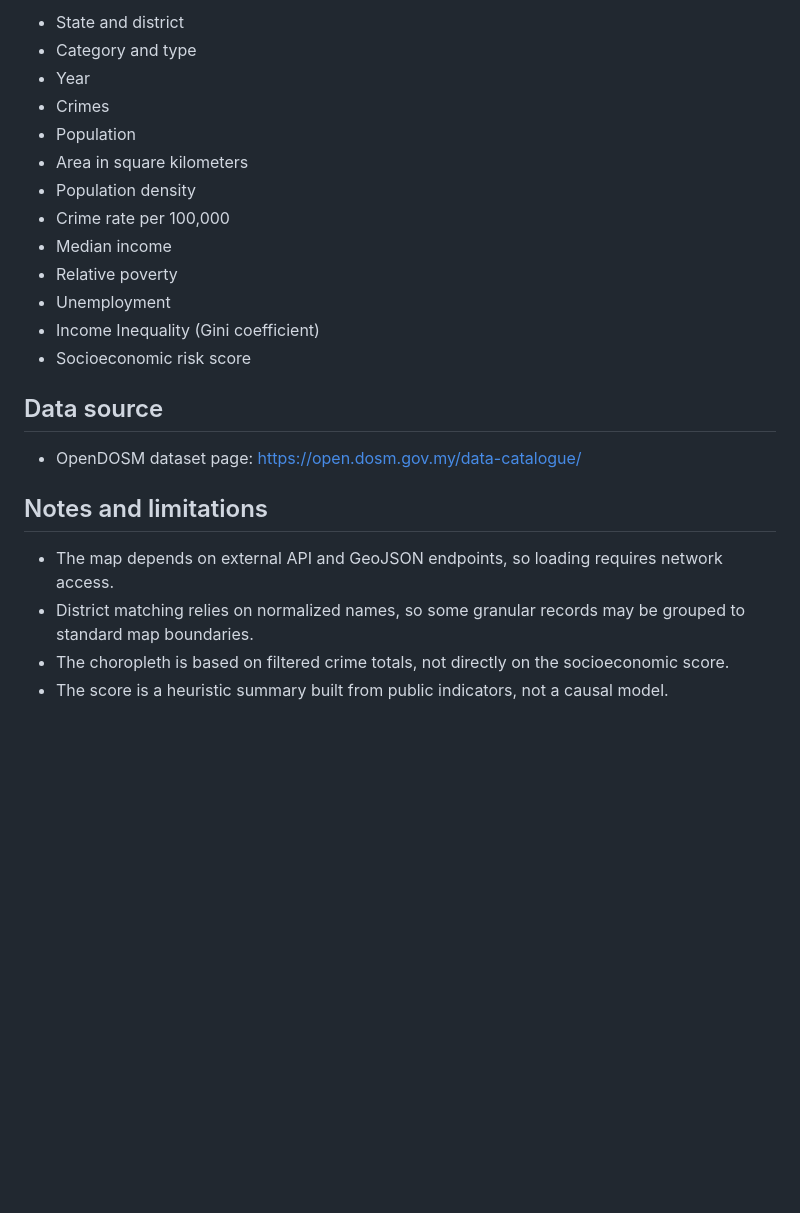
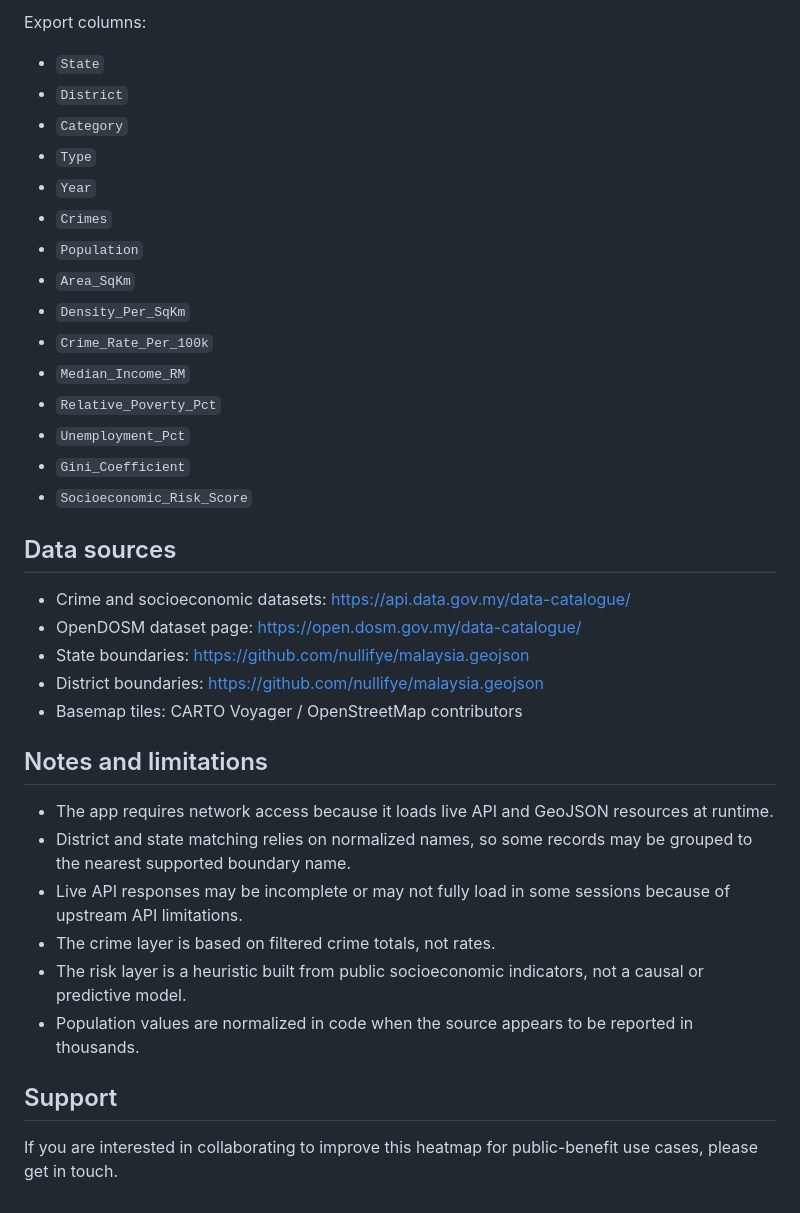
Before and after one commit to nqmn/crimeMYexplorer, a Markdown page: README.md, the part around one of its changes. GitHub-like rendering; blank space fills up the shorter version.

```diff
--- a/README.md
+++ b/README.md
@@ -120,26 +142,39 @@ The download button exports a consolidated CSV with:
 
-- State and district
-- Category and type
-- Year
-- Crimes
-- Population
-- Area in square kilometers
-- Population density
-- Crime rate per 100,000
-- Median income
-- Relative poverty
-- Unemployment
-- Income Inequality (Gini coefficient)
-- Socioeconomic risk score
+Export columns:
 
-## Data source
+- `State`
+- `District`
+- `Category`
+- `Type`
+- `Year`
+- `Crimes`
+- `Population`
+- `Area_SqKm`
+- `Density_Per_SqKm`
+- `Crime_Rate_Per_100k`
+- `Median_Income_RM`
+- `Relative_Poverty_Pct`
+- `Unemployment_Pct`
+- `Gini_Coefficient`
+- `Socioeconomic_Risk_Score`
 
+## Data sources
+
+- Crime and socioeconomic datasets: <https://api.data.gov.my/data-catalogue/>
 - OpenDOSM dataset page: <https://open.dosm.gov.my/data-catalogue/>
-
+- State boundaries: <https://github.com/nullifye/malaysia.geojson>
+- District boundaries: <https://github.com/nullifye/malaysia.geojson>
+- Basemap tiles: CARTO Voyager / OpenStreetMap contributors
 
 ## Notes and limitations
 
-- The map depends on external API and GeoJSON endpoints, so loading requires network access.
-- District matching relies on normalized names, so some granular records may be grouped to standard map boundaries.
-- The choropleth is based on filtered crime totals, not directly on the socioeconomic score.
-- The score is a heuristic summary built from public indicators, not a causal model.
+- The app requires network access because it loads live API and GeoJSON resources at runtime.
+- District and state matching relies on normalized names, so some records may be grouped to the nearest supported boundary name.
+- Live API responses may be incomplete or may not fully load in some sessions because of upstream API limitations.
+- The crime layer is based on filtered crime totals, not rates.
+- The risk layer is a heuristic built from public socioeconomic indicators, not a causal or predictive model.
+- Population values are normalized in code when the source appears to be reported in thousands.
+
+## Support
+
+If you are interested in collaborating to improve this heatmap for public-benefit use cases, please get in touch.
```
Also changed, not shown: other parts of README.md (+74 -52 lines).
